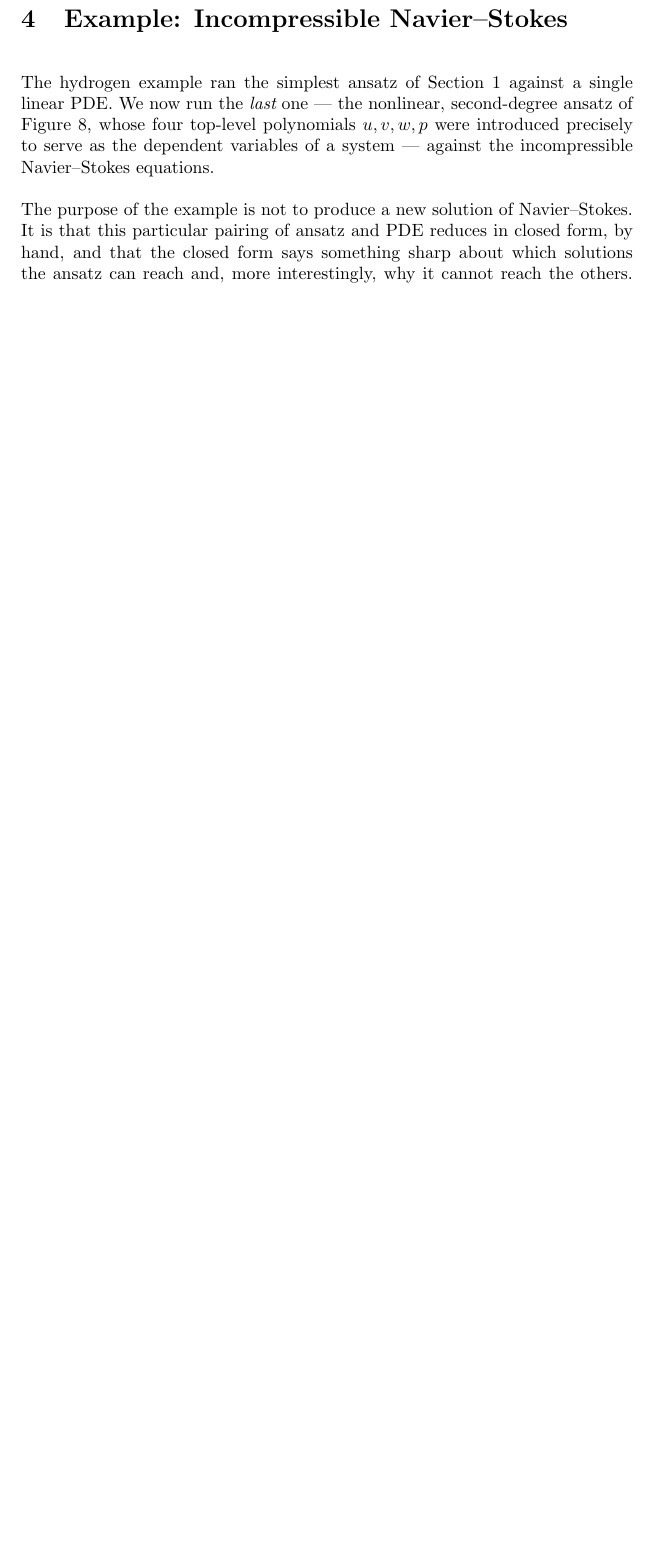
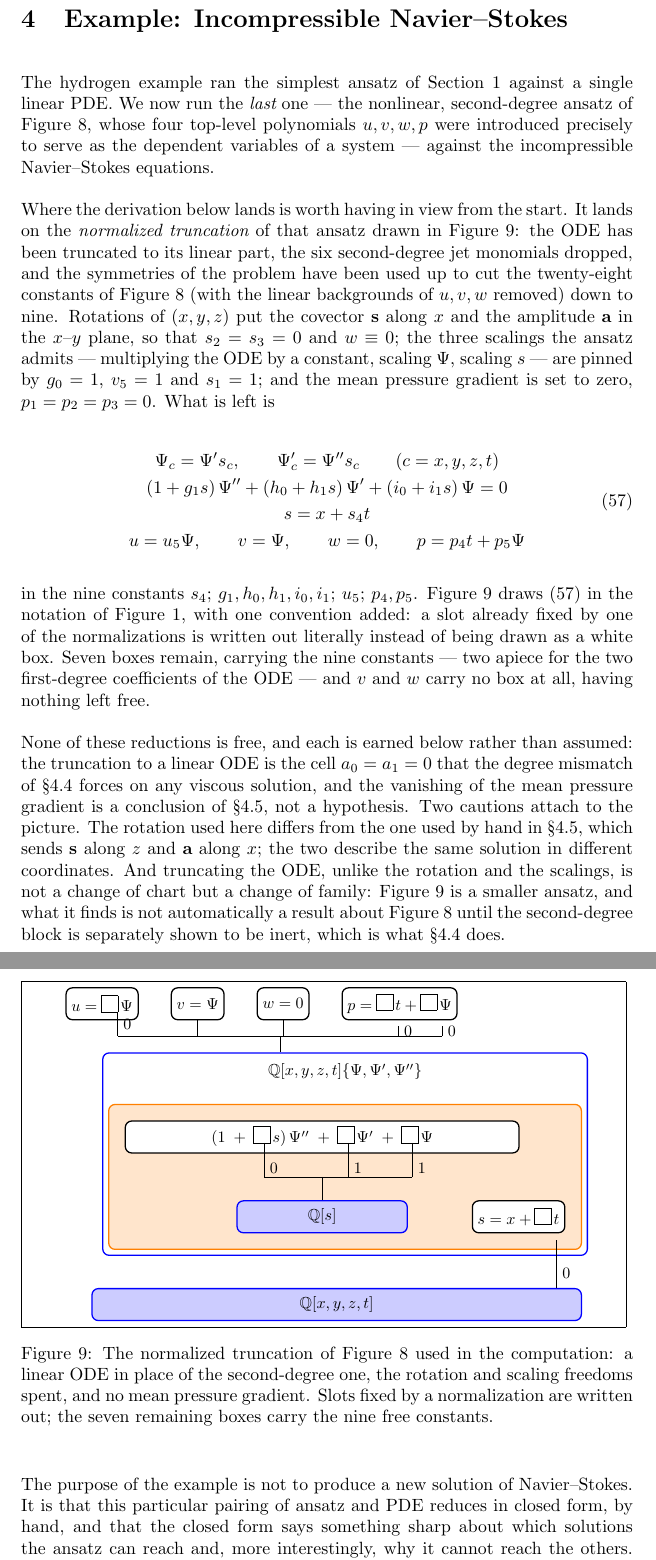
Before and after one commit to BrentBaccala/NewMethod, a LaTeX paper (NewMethod.tex): part of page 45 of 59 before the commit and two parts of pages 45 and 46 of 61 after it, the two joined at a grey line, cut so that both start at the same text, the shorter picture padded with empty space. Compiled offline with pdfLaTeX.

Commit message:
NewMethod: diagram the normalized ansatz (25.34) at the head of section 4
Adds Figure 9 -- the linear-ODE, rotation- and scaling-normalized truncation
of Figure 8 that the machine computation actually runs -- plus the displayed
system (57) and the prose that says which normalizations were applied, which
of them are earned later in the section, and where the picture stops being a
chart of Figure 8 and becomes a different family.

Diagram convention added: a slot pinned by a normalization is written out
literally instead of drawn as a white box, so the seven boxes carry exactly
the nine free constants s4; g1,h0,h1,i0,i1; u5; p4,p5.

Also labels the two subsections the new text forward-references
(ns viscous block, ns shear layer).

Co-Authored-By: Claude Opus 5 (1M context) <noreply@anthropic.com>
Claude-Session: https://claude.ai/code/session_01PcFXR44L4gebmcTC3Ea7CS

```diff
--- a/NewMethod.tex
+++ b/NewMethod.tex
@@ -2736,6 +2736,101 @@ top-level polynomials $u,v,w,p$ were introduced precisely to serve as the
 dependent variables of a system --- against the incompressible Navier--Stokes
 equations.
 
+Where the derivation below lands is worth having in view from the start.  It
+lands on the {\it normalized truncation} of that ansatz drawn in Figure
+\ref{normalized ansatz figure}: the ODE has been truncated to its linear part,
+the six second-degree jet monomials dropped, and the symmetries of the problem
+have been used up to cut the twenty-eight constants of Figure
+\ref{nonlinear ansatz figure} (with the linear backgrounds of $u,v,w$ removed)
+down to nine.  Rotations of $(x,y,z)$ put the covector $\mathbf{s}$ along $x$
+and the amplitude $\mathbf{a}$ in the $x$--$y$ plane, so that $s_2 = s_3 = 0$
+and $w \equiv 0$; the three scalings the ansatz admits --- multiplying the ODE
+by a constant, scaling $\Psi$, scaling $s$ --- are pinned by $g_0 = 1$,
+$v_5 = 1$ and $s_1 = 1$; and the mean pressure gradient is set to zero,
+$p_1 = p_2 = p_3 = 0$.  What is left is
+
+\begin{equation}
+\label{ansatz 18 normalized}
+\begin{gathered}
+\Psi_c = \Psi' s_c , \qquad \Psi'_c = \Psi'' s_c \qquad (c = x,y,z,t) \\
+(1 + g_1 s)\,\Psi'' + (h_0 + h_1 s)\,\Psi' + (i_0 + i_1 s)\,\Psi = 0 \\
+s = x + s_4 t \\
+u = u_5 \Psi , \qquad v = \Psi , \qquad w = 0 , \qquad p = p_4 t + p_5 \Psi
+\end{gathered}
+\end{equation}
+
+\noindent
+in the nine constants $s_4$; $g_1, h_0, h_1, i_0, i_1$; $u_5$; $p_4, p_5$.
+Figure \ref{normalized ansatz figure} draws \eqref{ansatz 18 normalized} in the
+notation of Figure \ref{key}, with one convention added: a slot already fixed
+by one of the normalizations is written out literally instead of being drawn as
+a white box.  Seven boxes remain, carrying the nine constants --- two apiece
+for the two first-degree coefficients of the ODE --- and $v$ and $w$ carry no
+box at all, having nothing left free.
+
+None of these reductions is free, and each is earned below rather than
+assumed: the truncation to a linear ODE is the cell $a_0 = a_1 = 0$ that the
+degree mismatch of \S\ref{ns viscous block} forces on any viscous solution,
+and the vanishing of the mean pressure gradient is a conclusion of
+\S\ref{ns shear layer}, not a hypothesis.  Two cautions attach to the picture.
+The rotation used here differs from the one used by hand in
+\S\ref{ns shear layer}, which sends $\mathbf{s}$ along $z$ and $\mathbf{a}$
+along $x$; the two describe the same solution in different coordinates.  And
+truncating the ODE, unlike the rotation and the scalings, is not a change of
+chart but a change of family: Figure \ref{normalized ansatz figure} is a
+smaller ansatz, and what it finds is not automatically a result about Figure
+\ref{nonlinear ansatz figure} until the second-degree block is separately shown
+to be inert, which is what \S\ref{ns viscous block} does.
+
+\begin{figure}[H]
+\fbox{
+\begin{minipage}{\dimexpr\textwidth-2\fboxsep-2\fboxrule-7pt}
+\centering
+\scalebox{0.9}{
+  \begin{tikzpicture}[remember picture,out=315,in=225,distance=0.4cm,node distance=40pt]
+    \node (Psi) [poly, text width=240pt] {$(1 + \markedcoeff{ng}s)\,\Psi'' + \markedcoeff{nh}\Psi' + \markedcoeff{ni}\Psi$};
+    \node (Qs) [ring, below of=Psi, text width=100pt, node distance=50pt] {$\mathbb{Q}[s]$};
+    \node (s) [poly2, right=of Qs] {$s = x + \markedcoeff{ns}t$};
+    \coordinate (bwb) at ($(Psi.south)!0.5!(Qs.north)$);
+    \draw[degree] (ng.west) -- (ng.west|-bwb.north) node[right,near end] {0};
+    \draw[degree] (nh.west) -- (nh.west|-bwb.north) node[right,near end] {1};
+    \draw[degree] (ni.west) -- (ni.west|-bwb.north) node[right,near end] {1};
+    \draw[degree] (ng.west|-bwb.north) -- (ni.west|-bwb.north);
+    \coordinate (bwbA) at (ng.west|-bwb.north);
+    \draw[degree] (Qs.north|-bwbA) -- (Qs.north);
+    \begin{scope}[on background layer]
+        \node (Psi block)[fit=(Psi) (Qs) (s), inner sep=10pt, element] {};
+        \node (Psi block title) [node distance=20pt, above=of Psi block.north, anchor=center, text centered] {$\mathbb{Q}[x,y,z,t]\{\Psi,\Psi',\Psi''\}$};
+        \node (Psi block field) [ring, fill=none, fit=(Psi block) (Psi block title)] {};
+    \end{scope}
+    \node (base) [ring, node distance=80pt, below=of Psi block.east, anchor=east, text width=300pt] {$\mathbb{Q}[x,y,z,t]$};
+    \draw[degree] (ns.south) -- (ns.south|-base.north) node[right,pos=0.7] {0};
+
+    \node (u) [poly2, node distance=20pt, above=of Psi block field.north west] {$u = \markedcoeff{nu}\Psi$};
+    \node (v) [poly2, node distance=20pt, right=of u] {$v = \Psi$};
+    \node (w) [poly2, node distance=20pt, right=of v] {$w = 0$};
+    \node (p) [poly2, node distance=20pt, right=of w] {$p = \markedcoeff{np}t + \markedcoeff{nq}\Psi$};
+    \coordinate (bwbB) at ($(u.south)!0.5!(Psi block field.north)$);
+    \draw[degree] (nu.south) -- (nu.south|-bwbB) node[right,pos=0.5] {0};
+    \draw[degree] (v.south) -- (v.south|-bwbB);
+    \draw[degree] (w.south) -- (w.south|-bwbB);
+    \draw[degree] (np.south) -- (np.south|-bwbB) node[right,pos=0.5] {0};
+    \draw[degree] (nq.south) -- (nq.south|-bwbB) node[right,pos=0.5] {0};
+    \draw[degree] (nu.south|-bwbB) -- (nq.south|-bwbB);
+    \coordinate (bwbC) at ($(nu.south|-bwbB)!0.5!(nq.south|-bwbB)$);
+    \draw[degree] (bwbC) -- (bwbC|-Psi block field.north);
+  \end{tikzpicture}
+}
+\end{minipage}%
+}
+\caption{The normalized truncation of Figure \ref{nonlinear ansatz figure}
+used in the computation: a linear ODE in place of the second-degree one, the
+rotation and scaling freedoms spent, and no mean pressure gradient.  Slots
+fixed by a normalization are written out; the seven remaining boxes carry the
+nine free constants.}
+\label{normalized ansatz figure}
+\end{figure}
+
 The purpose of the example is not to produce a new solution of Navier--Stokes.
 It is that this particular pairing of ansatz and PDE reduces in closed form,
 by hand, and that the closed form says something sharp about which solutions
```
Also changed, not shown: NewMethod.tex (2 more changed lines).
